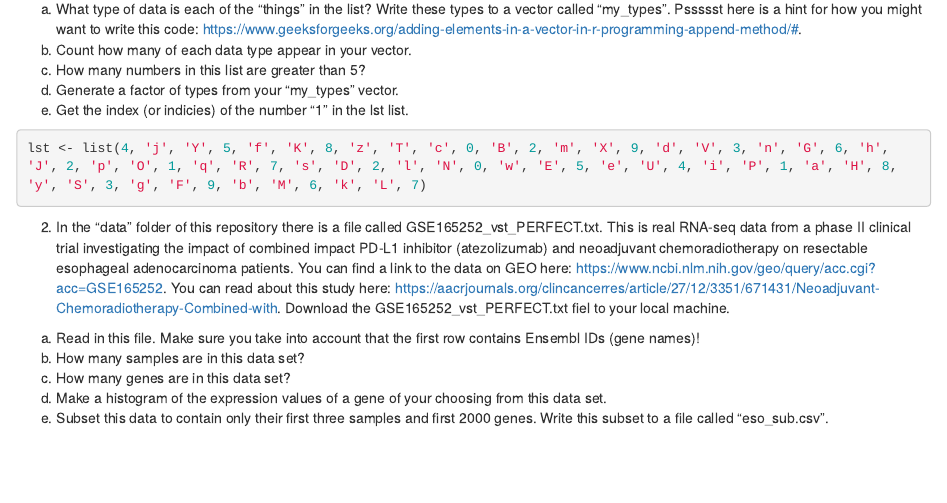
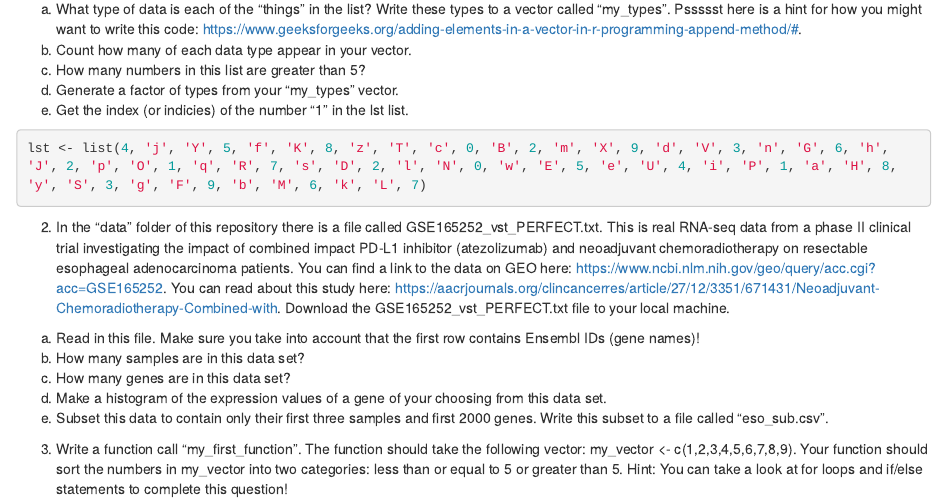
Before and after one commit to kosarekn/QBS103, an R Markdown document (Assignments/Intro_to_R_Assignment.Rmd): the page in a window 1100 px wide, from 150 px down. Rendered offline with R 4.5, knitr and Pandoc, with nearby package versions.

Commit message:
Update Assignment 1.

````diff
--- a/Assignments/Intro_to_R_Assignment.Rmd
+++ b/Assignments/Intro_to_R_Assignment.Rmd
@@ -18,9 +18,11 @@
 lst <- list(4, 'j', 'Y', 5, 'f', 'K', 8, 'z', 'T', 'c', 0, 'B', 2, 'm', 'X', 9, 'd', 'V', 3, 'n', 'G', 6, 'h', 'J', 2, 'p', 'O', 1, 'q', 'R', 7, 's', 'D', 2, 'l', 'N', 0, 'w', 'E', 5, 'e', 'U', 4, 'i', 'P', 1, 'a', 'H', 8, 'y', 'S', 3, 'g', 'F', 9, 'b', 'M', 6, 'k', 'L', 7)
 ```
 
-2) In the "data" folder of this repository there is a file called GSE165252_vst_PERFECT.txt. This is real RNA-seq data from a phase II clinical trial investigating the impact of combined impact PD-L1 inhibitor (atezolizumab) and neoadjuvant chemoradiotherapy on resectable esophageal adenocarcinoma patients. You can find a link to the data on GEO here: https://www.ncbi.nlm.nih.gov/geo/query/acc.cgi?acc=GSE165252. You can read about this study here: https://aacrjournals.org/clincancerres/article/27/12/3351/671431/Neoadjuvant-Chemoradiotherapy-Combined-with. Download the  GSE165252_vst_PERFECT.txt fiel to your local machine.
+2) In the "data" folder of this repository there is a file called GSE165252_vst_PERFECT.txt. This is real RNA-seq data from a phase II clinical trial investigating the impact of combined impact PD-L1 inhibitor (atezolizumab) and neoadjuvant chemoradiotherapy on resectable esophageal adenocarcinoma patients. You can find a link to the data on GEO here: https://www.ncbi.nlm.nih.gov/geo/query/acc.cgi?acc=GSE165252. You can read about this study here: https://aacrjournals.org/clincancerres/article/27/12/3351/671431/Neoadjuvant-Chemoradiotherapy-Combined-with. Download the  GSE165252_vst_PERFECT.txt file to your local machine.
   a) Read in this file. Make sure you take into account that the first row contains Ensembl IDs (gene names)!
   b) How many samples are in this data set?
   c) How many genes are in this data set?
   d) Make a histogram of the expression values of a gene of your choosing from this data set.
   e) Subset this data to contain only their first three samples and first 2000 genes. Write this subset to a file called "eso_sub.csv".
+
+  3) Write a function call "my_first_function". The function should take the following vector: my_vector <- c(1,2,3,4,5,6,7,8,9). Your function should sort the numbers in my_vector into two categories: less than or equal to 5 or greater than 5. Hint: You can take a look at for loops and if/else statements to complete this question!
````
Also changed, not shown: 1 other file.
